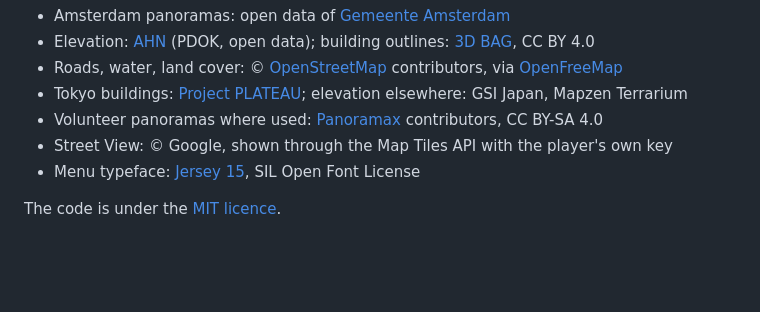
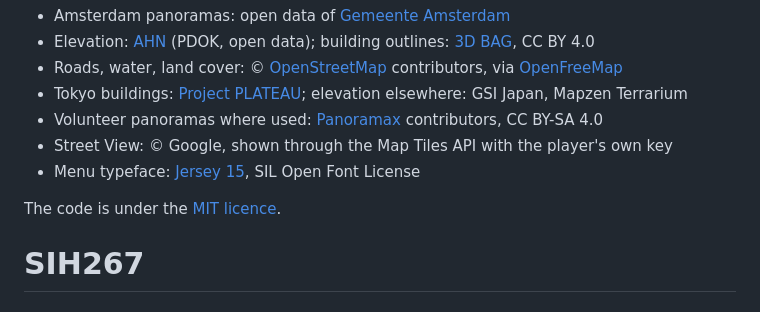
Before and after one commit to harry-091/SIH267, a Markdown page: README.md, the part around the change. Drawn GitHub-style; blank space fills up the shorter version.

```diff
--- a/README.md
+++ b/README.md
@@ -107,3 +107,4 @@ Good to know:
 - Menu typeface: [Jersey 15](https://fonts.google.com/specimen/Jersey+15), SIL Open Font License
 
 The code is under the [MIT licence](LICENSE).
+# SIH267
```
